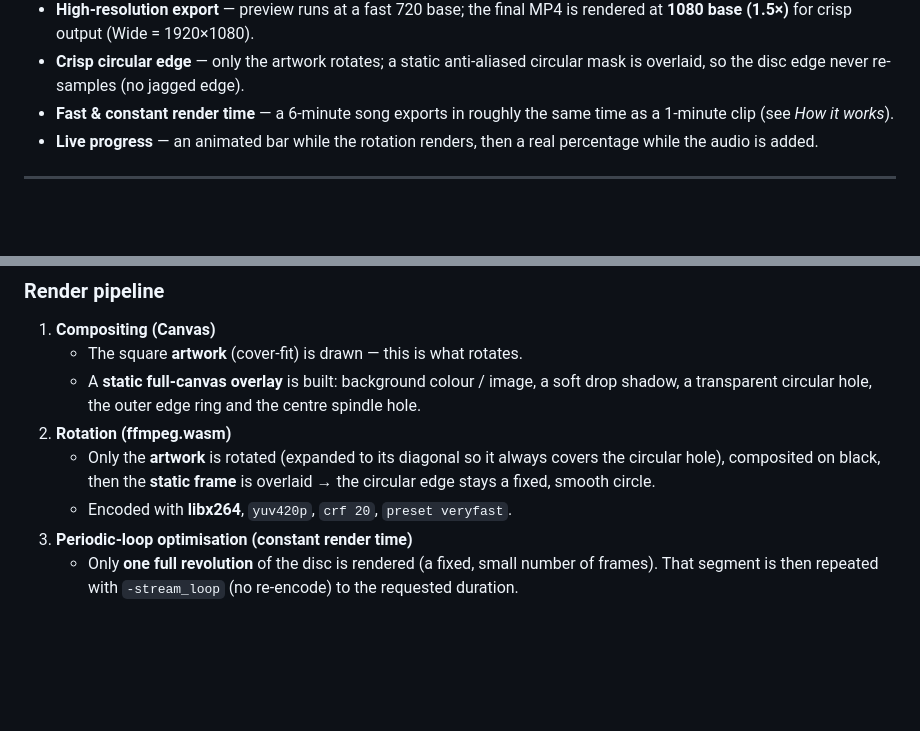
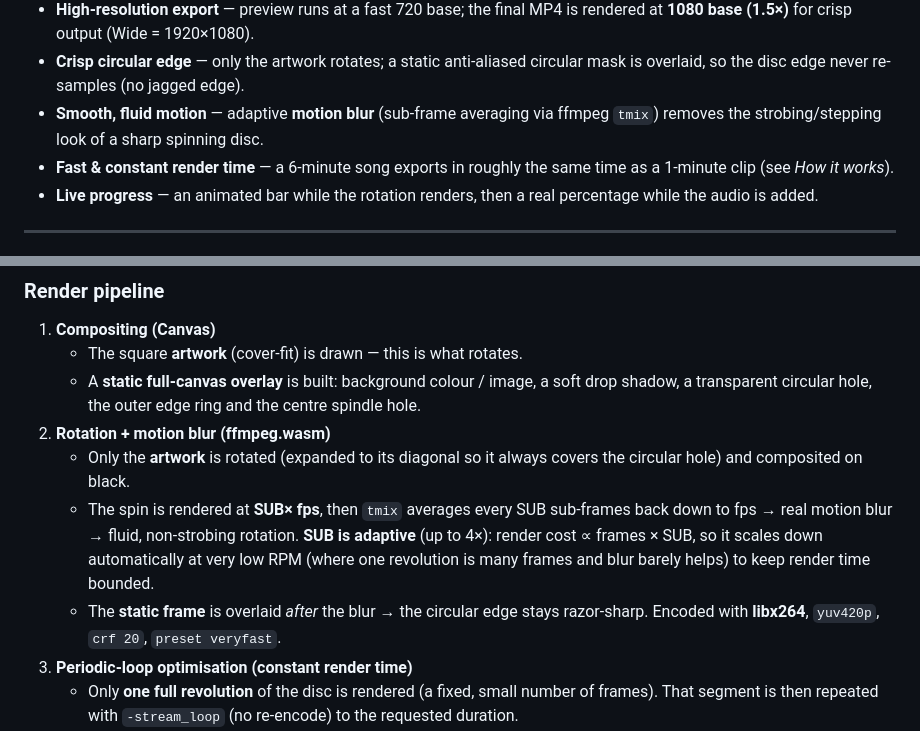
Before and after one commit to andreilucca/vinylaudio, a Markdown page: README.md, 2 parts joined by grey strips. Drawn GitHub-style; blank space fills up the shorter version.

Commit message:
Document adaptive motion blur in README (features + render pipeline)

```diff
--- a/README.md
+++ b/README.md
@@ -26,6 +26,8 @@ MP4 with a continuously rotating record, drop shadow and a clean circular edge.
   rendered at **1080 base (1.5×)** for crisp output (Wide = 1920×1080).
 - **Crisp circular edge** — only the artwork rotates; a static anti-aliased
   circular mask is overlaid, so the disc edge never re-samples (no jagged edge).
+- **Smooth, fluid motion** — adaptive **motion blur** (sub-frame averaging via
+  ffmpeg `tmix`) removes the strobing/stepping look of a sharp spinning disc.
 - **Fast & constant render time** — a 6-minute song exports in roughly the same
   time as a 1-minute clip (see *How it works*).
 - **Live progress** — an animated bar while the rotation renders, then a real
@@ -56,11 +58,16 @@ Everything runs in the browser using **[ffmpeg.wasm](https://ffmpegwasm.netlify.
    - A **static full-canvas overlay** is built: background colour / image, a soft
      drop shadow, a transparent circular hole, the outer edge ring and the centre
      spindle hole.
-2. **Rotation (ffmpeg.wasm)**
+2. **Rotation + motion blur (ffmpeg.wasm)**
    - Only the **artwork** is rotated (expanded to its diagonal so it always
-     covers the circular hole), composited on black, then the **static frame** is
-     overlaid → the circular edge stays a fixed, smooth circle.
-   - Encoded with **libx264**, `yuv420p`, `crf 20`, `preset veryfast`.
+     covers the circular hole) and composited on black.
+   - The spin is rendered at **SUB× fps**, then `tmix` averages every SUB
+     sub-frames back down to fps → real motion blur → fluid, non-strobing
+     rotation. **SUB is adaptive** (up to 4×): render cost ∝ frames × SUB, so it
+     scales down automatically at very low RPM (where one revolution is many
+     frames and blur barely helps) to keep render time bounded.
+   - The **static frame** is overlaid *after* the blur → the circular edge stays
+     razor-sharp. Encoded with **libx264**, `yuv420p`, `crf 20`, `preset veryfast`.
 3. **Periodic-loop optimisation (constant render time)**
    - Only **one full revolution** of the disc is rendered (a fixed, small number
      of frames). That segment is then repeated with `-stream_loop` (no
```
